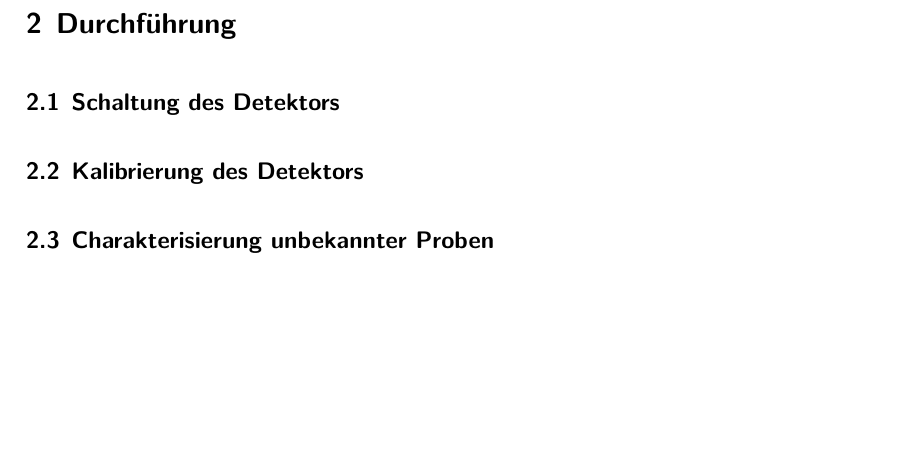
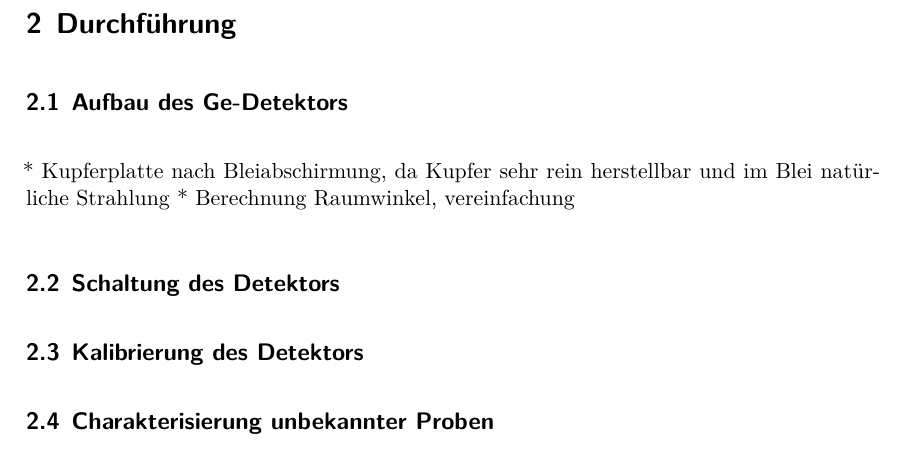
Before and after one commit to KarlSchiller/2018-WS-FP, a LaTeX document (V18-Germanium-Detektor/main.tex, which reads V18-Germanium-Detektor/content/durchfuehrung.tex): part of page 10 of 12, cut so that both start at the same text, the shorter picture padded with empty space. Compiled offline with XeLaTeX.

Commit message:
V18 Durchfuehrung weiteren Abschnitt geplant

```diff
--- a/V18-Germanium-Detektor/content/durchfuehrung.tex
+++ b/V18-Germanium-Detektor/content/durchfuehrung.tex
@@ -1,6 +1,11 @@
 \newpage
 \section{Durchführung}
 \label{sec:Durchführung}
+
+\subsection{Aufbau des \ce{Ge}-Detektors}
+\label{sec:AufbauDetektor}
+* Kupferplatte nach Bleiabschirmung, da Kupfer sehr rein herstellbar und im Blei natürliche Strahlung
+* Berechnung Raumwinkel, vereinfachung
 
 \subsection{Schaltung des Detektors}
 \label{sec:Schaltungen}
```
